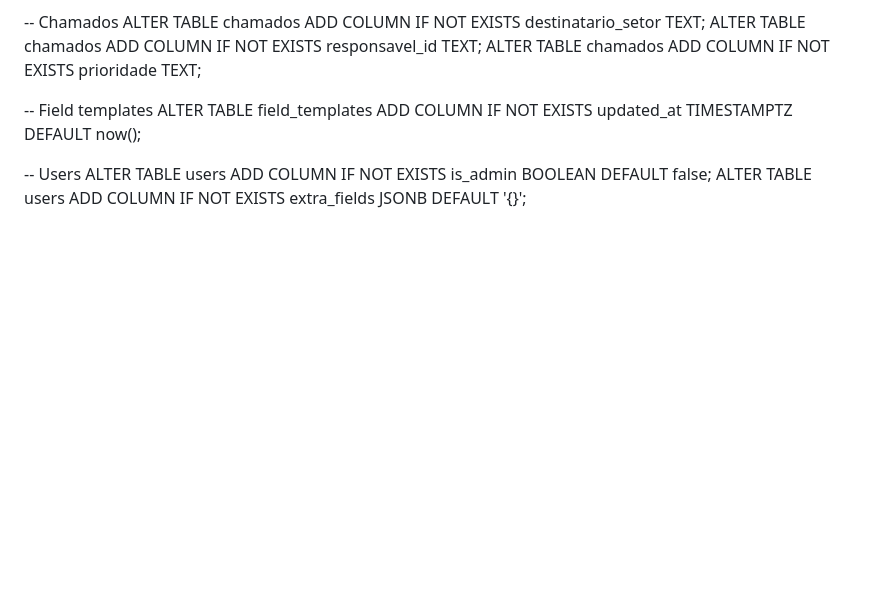
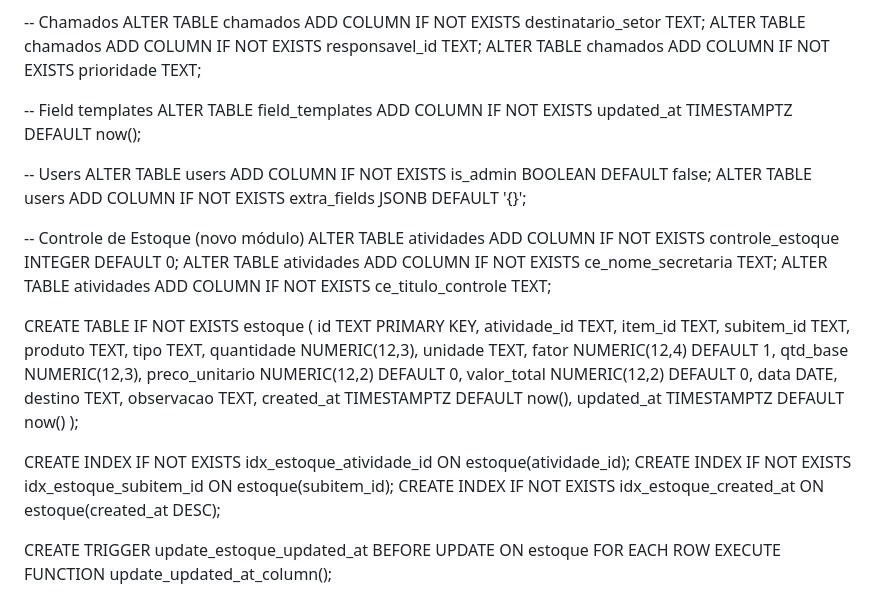
Before and after one commit to camposwebpersonal/gestao-atividades, a Markdown page: supabase_alter_schema.md, the part around the change. GitHub-like rendering; blank space fills up the shorter version.

Commit message:
docs: adiciona DDL da tabela estoque e colunas de controle de estoque no supabase_alter_schema.md

```diff
--- a/supabase_alter_schema.md
+++ b/supabase_alter_schema.md
@@ -59,3 +59,36 @@ ALTER TABLE field_templates ADD COLUMN IF NOT EXISTS updated_at TIMESTAMPTZ DEFA
 -- Users
 ALTER TABLE users ADD COLUMN IF NOT EXISTS is_admin BOOLEAN DEFAULT false;
 ALTER TABLE users ADD COLUMN IF NOT EXISTS extra_fields JSONB DEFAULT '{}';
+
+-- Controle de Estoque (novo módulo)
+ALTER TABLE atividades ADD COLUMN IF NOT EXISTS controle_estoque INTEGER DEFAULT 0;
+ALTER TABLE atividades ADD COLUMN IF NOT EXISTS ce_nome_secretaria TEXT;
+ALTER TABLE atividades ADD COLUMN IF NOT EXISTS ce_titulo_controle TEXT;
+
+CREATE TABLE IF NOT EXISTS estoque (
+  id TEXT PRIMARY KEY,
+  atividade_id TEXT,
+  item_id TEXT,
+  subitem_id TEXT,
+  produto TEXT,
+  tipo TEXT,
+  quantidade NUMERIC(12,3),
+  unidade TEXT,
+  fator NUMERIC(12,4) DEFAULT 1,
+  qtd_base NUMERIC(12,3),
+  preco_unitario NUMERIC(12,2) DEFAULT 0,
+  valor_total NUMERIC(12,2) DEFAULT 0,
+  data DATE,
+  destino TEXT,
+  observacao TEXT,
+  created_at TIMESTAMPTZ DEFAULT now(),
+  updated_at TIMESTAMPTZ DEFAULT now()
+);
+
+CREATE INDEX IF NOT EXISTS idx_estoque_atividade_id ON estoque(atividade_id);
+CREATE INDEX IF NOT EXISTS idx_estoque_subitem_id ON estoque(subitem_id);
+CREATE INDEX IF NOT EXISTS idx_estoque_created_at ON estoque(created_at DESC);
+
+CREATE TRIGGER update_estoque_updated_at
+BEFORE UPDATE ON estoque
+FOR EACH ROW EXECUTE FUNCTION update_updated_at_column();
```
